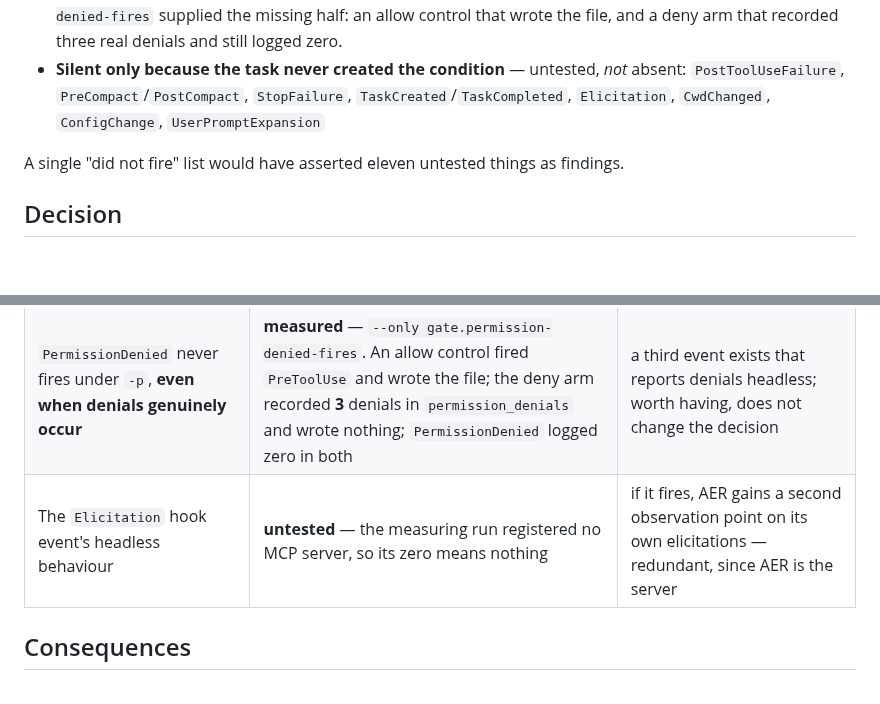
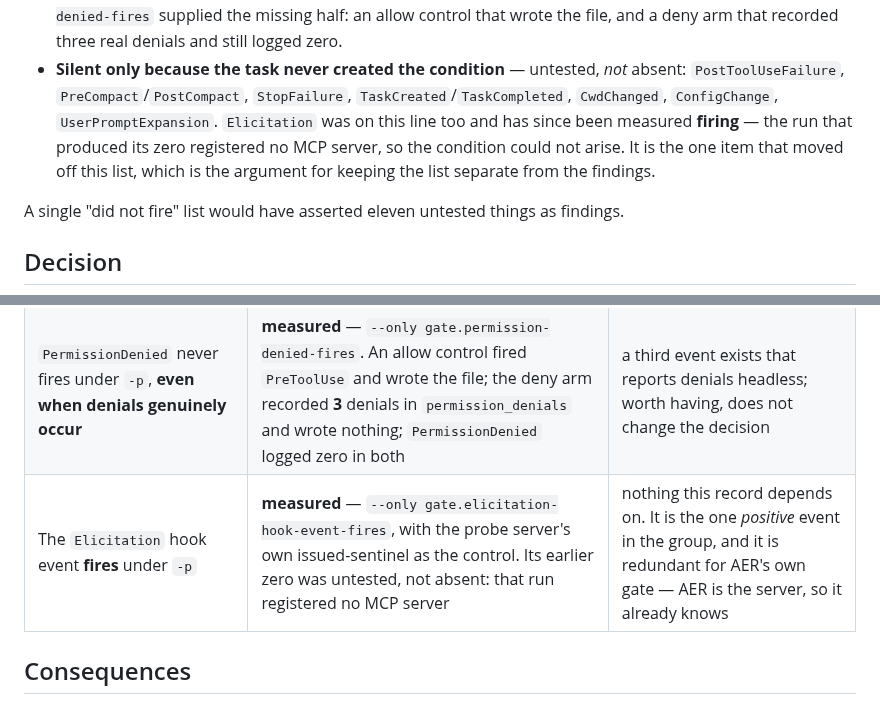
Before and after one commit to aer-works/aer-flow, a Markdown page: docs/decisions/0030-aer-is-its-own-notifier.md, 2 parts joined by grey strips. Drawn GitHub-style; blank space fills up the shorter version.

```diff
--- a/docs/decisions/0030-aer-is-its-own-notifier.md
+++ b/docs/decisions/0030-aer-is-its-own-notifier.md
@@ -31,7 +31,10 @@ The full headless surface was then measured in one run, and the split matters mo
   wrote the file, and a deny arm that recorded three real denials and still logged zero.
 - **Silent only because the task never created the condition** — untested, *not* absent:
   `PostToolUseFailure`, `PreCompact`/`PostCompact`, `StopFailure`, `TaskCreated`/`TaskCompleted`,
-  `Elicitation`, `CwdChanged`, `ConfigChange`, `UserPromptExpansion`
+  `CwdChanged`, `ConfigChange`, `UserPromptExpansion`. `Elicitation` was on this line too and has
+  since been measured **firing** — the run that produced its zero registered no MCP server, so the
+  condition could not arise. It is the one item that moved off this list, which is the argument for
+  keeping the list separate from the findings.
 
 A single "did not fire" list would have asserted eleven untested things as findings.
 
@@ -69,7 +72,7 @@ you* — and that distinction is now observable rather than inferred from silenc
 | `PreToolUse` and `Stop` fire reliably under `-p` | **measured** — `--only gate.headless-event-surface` | AER's own gate cannot observe worker activity headless and the whole notification path needs rebuilding on the vendor's stream output |
 | AER hosts the MCP gate, so it holds the pause data at ask-time | **structural** — follows from [0029](0029-the-gate-is-three-mechanisms.md), not an external fact | if 0029's mechanism changes, re-derive; this record's premise is 0029's conclusion |
 | `PermissionDenied` never fires under `-p`, **even when denials genuinely occur** | **measured** — `--only gate.permission-denied-fires`. An allow control fired `PreToolUse` and wrote the file; the deny arm recorded **3** denials in `permission_denials` and wrote nothing; `PermissionDenied` logged zero in both | a third event exists that reports denials headless; worth having, does not change the decision |
-| The `Elicitation` hook event's headless behaviour | **untested** — the measuring run registered no MCP server, so its zero means nothing | if it fires, AER gains a second observation point on its own elicitations — redundant, since AER is the server |
+| The `Elicitation` hook event **fires** under `-p` | **measured** — `--only gate.elicitation-hook-event-fires`, with the probe server's own issued-sentinel as the control. Its earlier zero was untested, not absent: that run registered no MCP server | nothing this record depends on. It is the one *positive* event in the group, and it is redundant for AER's own gate — AER is the server, so it already knows |
 
 ## Consequences
 
```
Also changed, not shown: docs/architecture-impact.md (+1 -0 lines), docs/vendor-doc-audit.md (+28 -1 lines).
